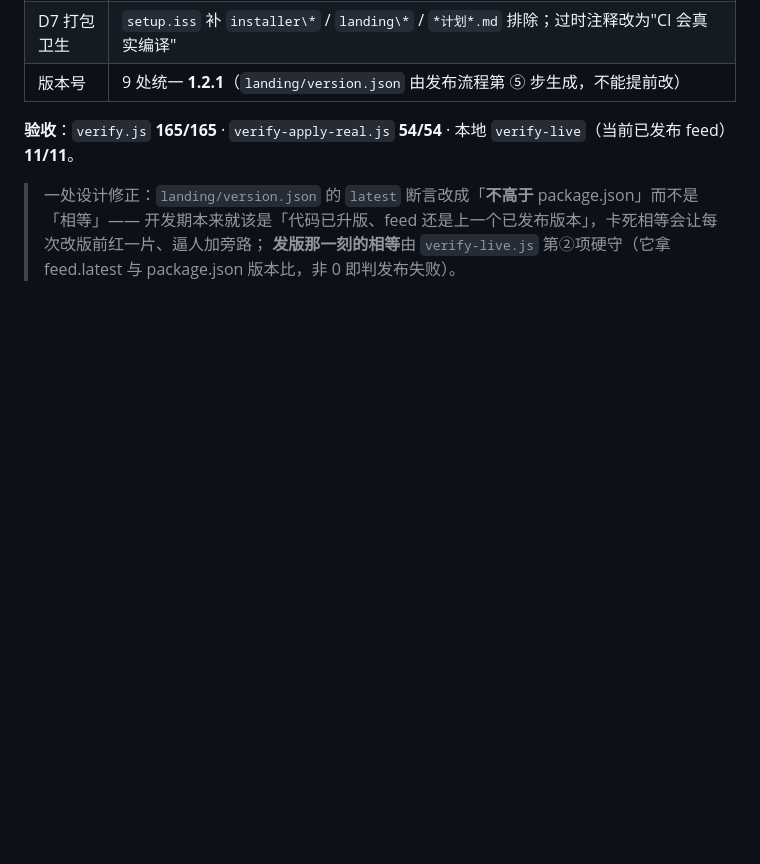
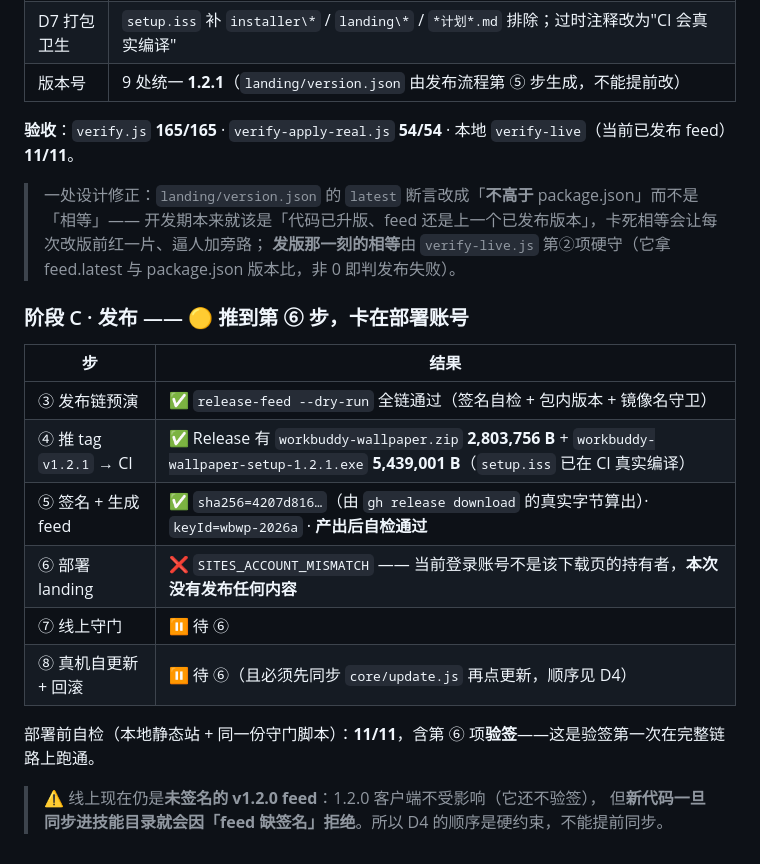
Before and after one commit to Maverick353/workbuddy-wallpaper, a Markdown page: 发布计划-v1.2.1.md, the part around the change. Drawn GitHub-style; blank space fills up the shorter version.

Commit message:
docs(plan): 记录阶段 B 完成与阶段 C 卡点在部署账号

```diff
--- a/发布计划-v1.2.1.md
+++ b/发布计划-v1.2.1.md
@@ -228,3 +228,19 @@ A 的断言能把"改漏必红"变成硬门禁 —— 门禁到位后，手改
 > 一处设计修正：`landing/version.json` 的 `latest` 断言改成「**不高于** package.json」而不是「相等」——
 > 开发期本来就该是「代码已升版、feed 还是上一个已发布版本」，卡死相等会让每次改版前红一片、逼人加旁路；
 > **发版那一刻的相等**由 `verify-live.js` 第②项硬守（它拿 feed.latest 与 package.json 版本比，非 0 即判发布失败）。
+
+### 阶段 C · 发布 —— 🟡 推到第 ⑥ 步，卡在部署账号
+
+| 步 | 结果 |
+|---|---|
+| ③ 发布链预演 | ✅ `release-feed --dry-run` 全链通过（签名自检 + 包内版本 + 镜像名守卫） |
+| ④ 推 tag `v1.2.1` → CI | ✅ Release 有 `workbuddy-wallpaper.zip` **2,803,756 B** + `workbuddy-wallpaper-setup-1.2.1.exe` **5,439,001 B**（`setup.iss` 已在 CI 真实编译） |
+| ⑤ 签名 + 生成 feed | ✅ `sha256=4207d816…`（由 `gh release download` 的真实字节算出）· `keyId=wbwp-2026a` · **产出后自检通过** |
+| ⑥ 部署 landing | ❌ `SITES_ACCOUNT_MISMATCH` —— 当前登录账号不是该下载页的持有者，**本次没有发布任何内容** |
+| ⑦ 线上守门 | ⏸ 待 ⑥ |
+| ⑧ 真机自更新 + 回滚 | ⏸ 待 ⑥（且必须先同步 `core/update.js` 再点更新，顺序见 D4） |
+
+部署前自检（本地静态站 + 同一份守门脚本）：**11/11**，含第 ⑥ 项**验签**——这是验签第一次在完整链路上跑通。
+
+> ⚠️ 线上现在仍是**未签名的 v1.2.0 feed**：1.2.0 客户端不受影响（它还不验签），
+> 但**新代码一旦同步进技能目录就会因「feed 缺签名」拒绝**。所以 D4 的顺序是硬约束，不能提前同步。
```
